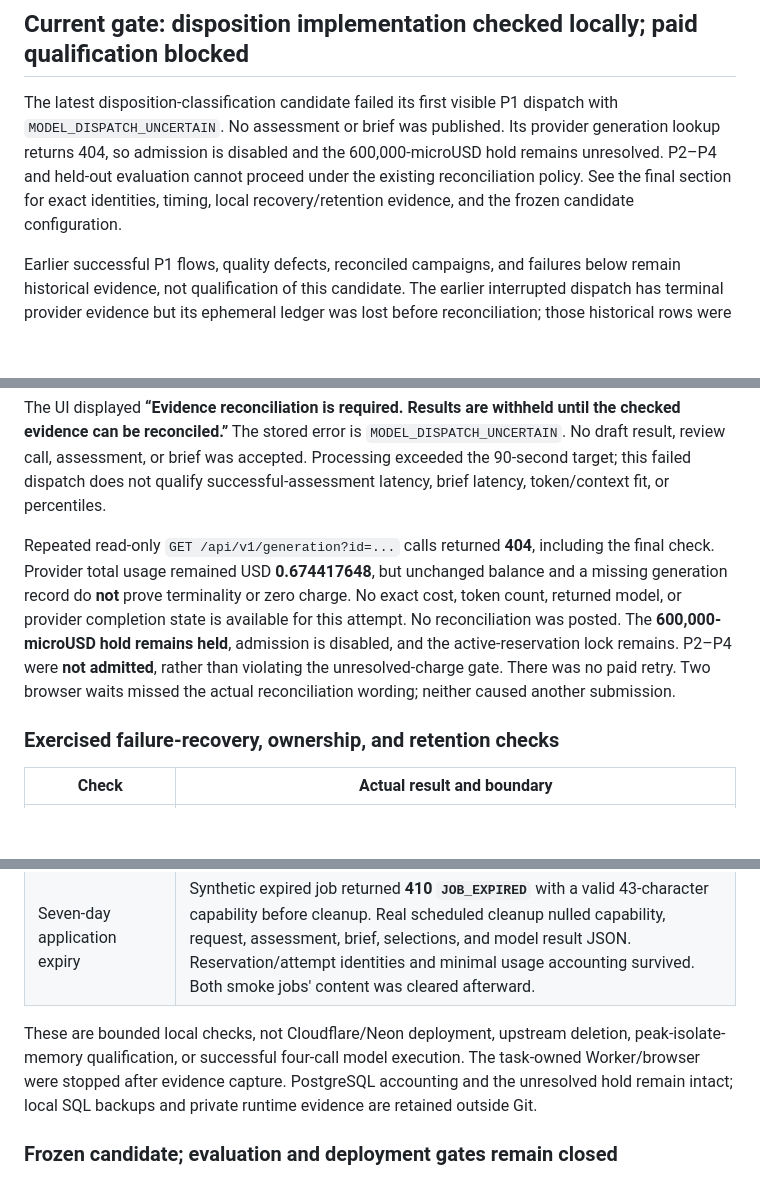
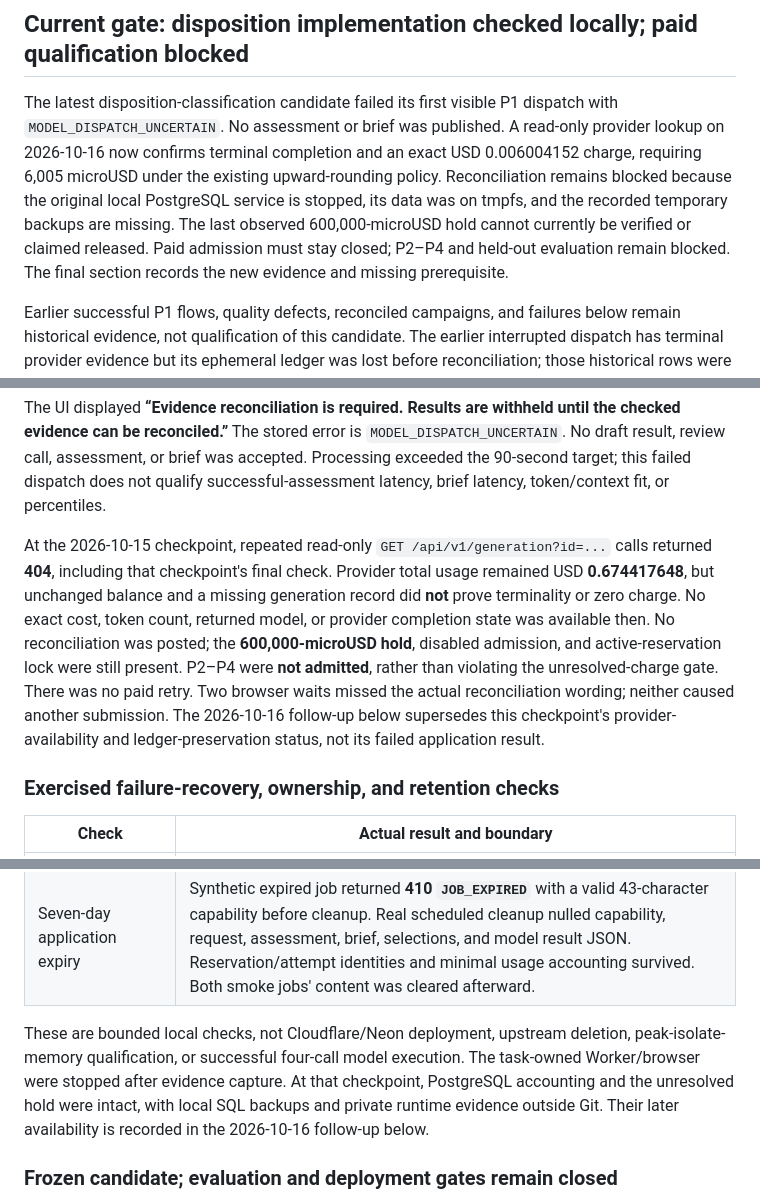
Before and after one commit to Zura1555/memory-bank, a Markdown page: docs/qualification-2026-10-15.md, 3 parts joined by grey strips. GitHub-like rendering; blank space fills up the shorter version.

```diff
--- a/docs/qualification-2026-10-15.md
+++ b/docs/qualification-2026-10-15.md
@@ -4,7 +4,7 @@ Related: [issue #2](https://github.com/Zura1555/memory-bank/issues/2), [issue #3
 
 ## Current gate: disposition implementation checked locally; paid qualification blocked
 
-The latest disposition-classification candidate failed its first visible P1 dispatch with `MODEL_DISPATCH_UNCERTAIN`. No assessment or brief was published. Its provider generation lookup returns 404, so admission is disabled and the 600,000-microUSD hold remains unresolved. P2–P4 and held-out evaluation cannot proceed under the existing reconciliation policy. See the final section for exact identities, timing, local recovery/retention evidence, and the frozen candidate configuration.
+The latest disposition-classification candidate failed its first visible P1 dispatch with `MODEL_DISPATCH_UNCERTAIN`. No assessment or brief was published. A read-only provider lookup on 2026-10-16 now confirms terminal completion and an exact USD 0.006004152 charge, requiring 6,005 microUSD under the existing upward-rounding policy. Reconciliation remains blocked because the original local PostgreSQL service is stopped, its data was on tmpfs, and the recorded temporary backups are missing. The last observed 600,000-microUSD hold cannot currently be verified or claimed released. Paid admission must stay closed; P2–P4 and held-out evaluation remain blocked. The final section records the new evidence and missing prerequisite.
 
 Earlier successful P1 flows, quality defects, reconciled campaigns, and failures below remain historical evidence, not qualification of this candidate. The earlier interrupted dispatch has terminal provider evidence but its ephemeral ledger was lost before reconciliation; those historical rows were not reconstructed. The new unresolved reservation is separate. Neither local deterministic checks nor prior paid success establish semantic reliability, latency qualification, or deployment readiness.
 
@@ -317,7 +317,7 @@ P1 was submitted once through Chromium at `http://127.0.0.1:8794`. Admission was
 
 The UI displayed **“Evidence reconciliation is required. Results are withheld until the checked evidence can be reconciled.”** The stored error is `MODEL_DISPATCH_UNCERTAIN`. No draft result, review call, assessment, or brief was accepted. Processing exceeded the 90-second target; this failed dispatch does not qualify successful-assessment latency, brief latency, token/context fit, or percentiles.
 
-Repeated read-only `GET /api/v1/generation?id=...` calls returned **404**, including the final check. Provider total usage remained USD **0.674417648**, but unchanged balance and a missing generation record do **not** prove terminality or zero charge. No exact cost, token count, returned model, or provider completion state is available for this attempt. No reconciliation was posted. The **600,000-microUSD hold remains held**, admission is disabled, and the active-reservation lock remains. P2–P4 were **not admitted**, rather than violating the unresolved-charge gate. There was no paid retry. Two browser waits missed the actual reconciliation wording; neither caused another submission.
+At the 2026-10-15 checkpoint, repeated read-only `GET /api/v1/generation?id=...` calls returned **404**, including that checkpoint's final check. Provider total usage remained USD **0.674417648**, but unchanged balance and a missing generation record did **not** prove terminality or zero charge. No exact cost, token count, returned model, or provider completion state was available then. No reconciliation was posted; the **600,000-microUSD hold**, disabled admission, and active-reservation lock were still present. P2–P4 were **not admitted**, rather than violating the unresolved-charge gate. There was no paid retry. Two browser waits missed the actual reconciliation wording; neither caused another submission. The 2026-10-16 follow-up below supersedes this checkpoint's provider-availability and ledger-preservation status, not its failed application result.
 
 ### Exercised failure-recovery, ownership, and retention checks
 
@@ -334,7 +334,7 @@ Repeated read-only `GET /api/v1/generation?id=...` calls returned **404**, inclu
 | Workflow replay | `wrangler workflows instances restart memory-bank-workflow 2a5f2f67-627a-4ec6-a83b-e11888a820a0-assessment-1 --local --port 8794 --json` followed by `describe ... --local --port 8794 --json` completed with **zero steps**. The job's reconciliation-required guard prevented a new paid call; the attempt and hold were unchanged. |
 | Seven-day application expiry | Synthetic expired job returned **410 `JOB_EXPIRED`** with a valid 43-character capability before cleanup. Real scheduled cleanup nulled capability, request, assessment, brief, selections, and model result JSON. Reservation/attempt identities and minimal usage accounting survived. Both smoke jobs' content was cleared afterward. |
 
-These are bounded local checks, not Cloudflare/Neon deployment, upstream deletion, peak-isolate-memory qualification, or successful four-call model execution. The task-owned Worker/browser were stopped after evidence capture. PostgreSQL accounting and the unresolved hold remain intact; local SQL backups and private runtime evidence are retained outside Git.
+These are bounded local checks, not Cloudflare/Neon deployment, upstream deletion, peak-isolate-memory qualification, or successful four-call model execution. The task-owned Worker/browser were stopped after evidence capture. At that checkpoint, PostgreSQL accounting and the unresolved hold were intact, with local SQL backups and private runtime evidence outside Git. Their later availability is recorded in the 2026-10-16 follow-up below.
 
 ### Frozen candidate; evaluation and deployment gates remain closed
 
```
Also changed, not shown: other parts of docs/qualification-2026-10-15.md (+28 -0 lines), README.md (+1 -1 lines).
